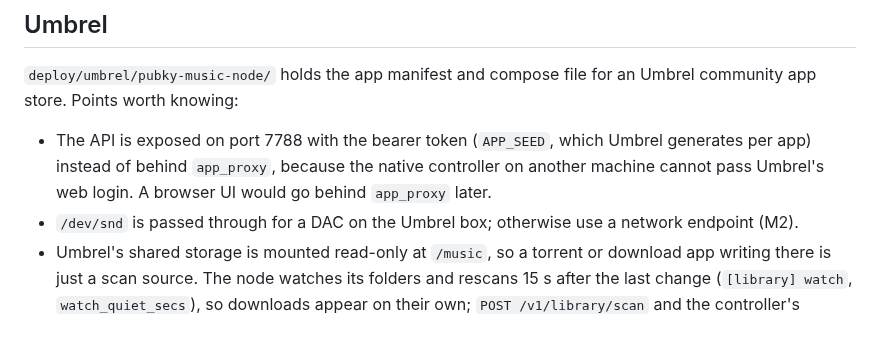
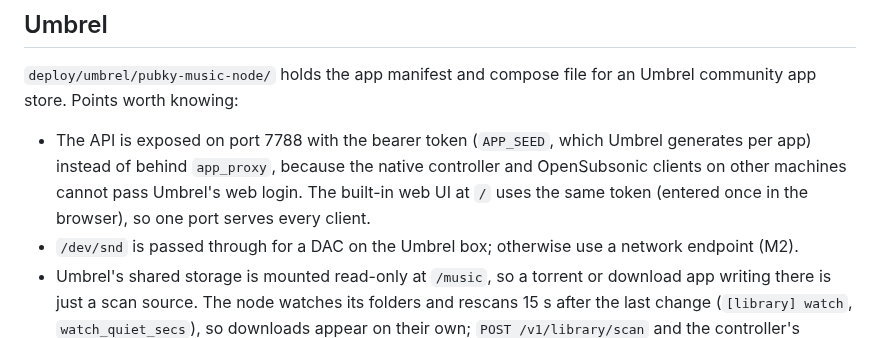
Before and after one commit to gillohner/pubky-music-node, a Markdown page: docs/deploy.md, the part around the change. GitHub-like rendering.

Commit message:
deploy: the Umbrel note reflects the built-in web UI
Co-Authored-By: Claude Fable 5.1 <noreply@anthropic.com>

```diff
--- a/docs/deploy.md
+++ b/docs/deploy.md
@@ -34,8 +34,9 @@ curl -H 'Authorization: Bearer change-me' http://localhost:7788/v1/info
 app store. Points worth knowing:
 
 - The API is exposed on port 7788 with the bearer token (`APP_SEED`, which Umbrel generates per app)
-  instead of behind `app_proxy`, because the native controller on another machine cannot pass
-  Umbrel's web login. A browser UI would go behind `app_proxy` later.
+  instead of behind `app_proxy`, because the native controller and OpenSubsonic clients on other
+  machines cannot pass Umbrel's web login. The built-in web UI at `/` uses the same token (entered
+  once in the browser), so one port serves every client.
 - `/dev/snd` is passed through for a DAC on the Umbrel box; otherwise use a network endpoint (M2).
 - Umbrel's shared storage is mounted read-only at `/music`, so a torrent or download app writing
   there is just a scan source. The node watches its folders and rescans 15 s after the last change
```
